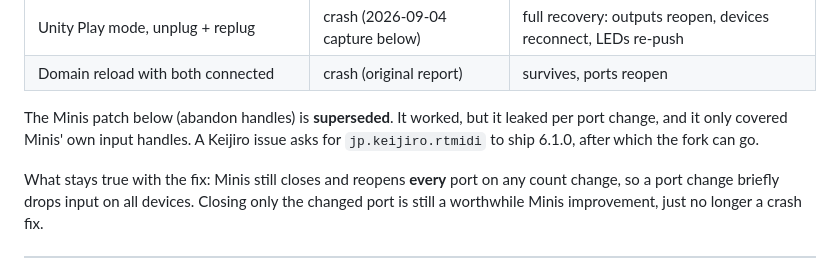
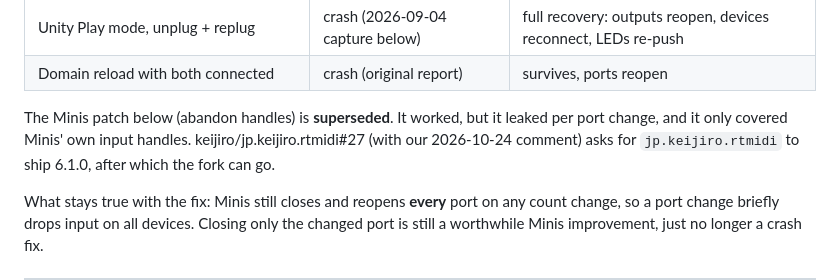
Before and after one commit to caseyfarina/midiFighterForUnity, a Markdown page: DEVNOTES.md, the part around the change. Drawn GitHub-style.

Commit message:
docs: link keijiro/jp.keijiro.rtmidi#27
Co-Authored-By: Claude Opus 5.5 <noreply@anthropic.com>

```diff
--- a/DEVNOTES.md
+++ b/DEVNOTES.md
@@ -180,7 +180,7 @@ Verified 2026-10-24, MF64 + MIDI Mix, **stock Minis 1.3.2**:
 | Domain reload with both connected | crash (original report) | survives, ports reopen |
 
 The Minis patch below (abandon handles) is **superseded**. It worked, but it leaked per
-port change, and it only covered Minis' own input handles. A Keijiro issue asks for
+port change, and it only covered Minis' own input handles. keijiro/jp.keijiro.rtmidi#27 (with our 2026-10-24 comment) asks for
 `jp.keijiro.rtmidi` to ship 6.1.0, after which the fork can go.
 
 What stays true with the fix: Minis still closes and reopens **every** port on any count
```
